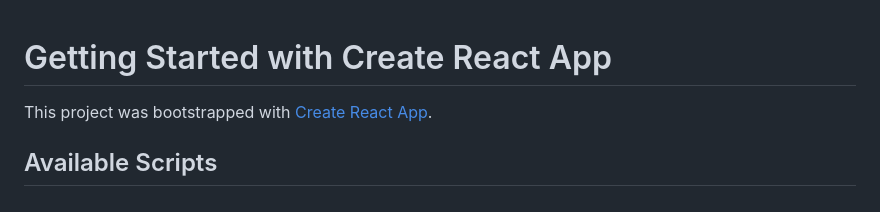
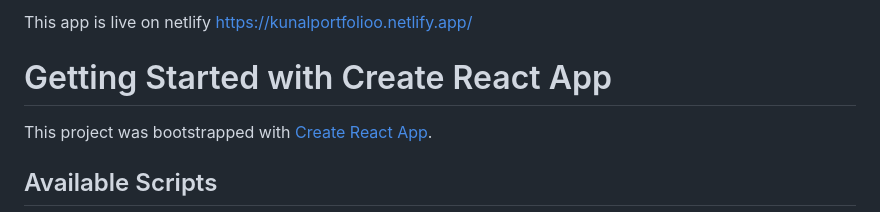
Before and after one commit to imkunalgupta/checkpoint2, a Markdown page: portfolio/my-portfolio/README.md, the part around the change. Rendered like a GitHub page.

Commit message:
portfolio

```diff
--- a/portfolio/my-portfolio/README.md
+++ b/portfolio/my-portfolio/README.md
@@ -1,3 +1,6 @@
+This app is live on netlify
+https://kunalportfolioo.netlify.app/
+
 # Getting Started with Create React App
 
 This project was bootstrapped with [Create React App](https://github.com/facebook/create-react-app).
```
